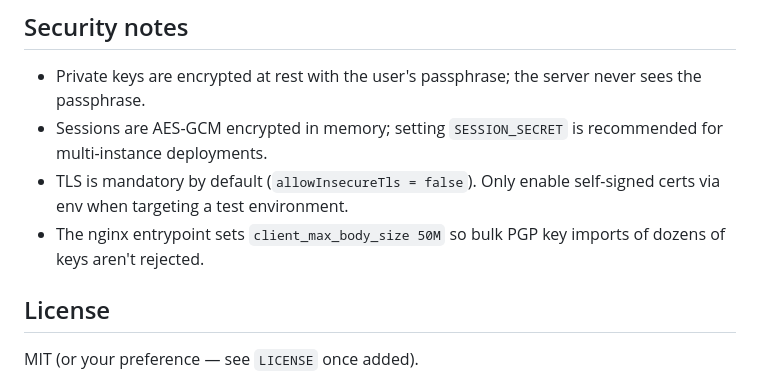
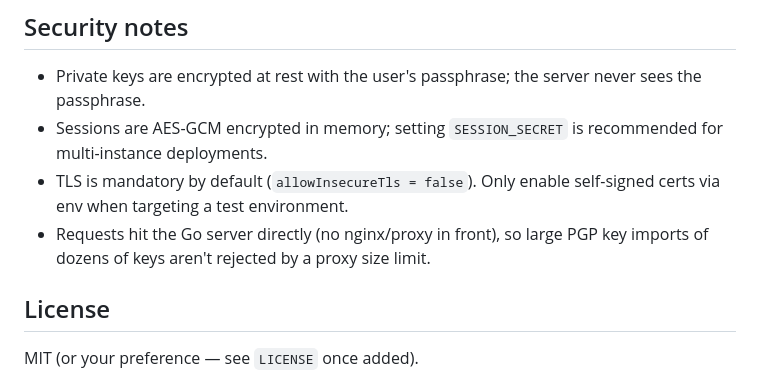
Before and after one commit to johnwmail/e2mail, a Markdown page: README.md, the part around one of its changes. Drawn GitHub-style.

```diff
--- a/README.md
+++ b/README.md
@@ -126,8 +139,8 @@ npm run build
   recommended for multi-instance deployments.
 - TLS is mandatory by default (`allowInsecureTls = false`). Only enable
   self-signed certs via env when targeting a test environment.
-- The nginx entrypoint sets `client_max_body_size 50M` so bulk PGP key
-  imports of dozens of keys aren't rejected.
+- Requests hit the Go server directly (no nginx/proxy in front), so large PGP
+  key imports of dozens of keys aren't rejected by a proxy size limit.
 
 ## License
 
```
Also changed, not shown: other parts of README.md (+38 -25 lines).
